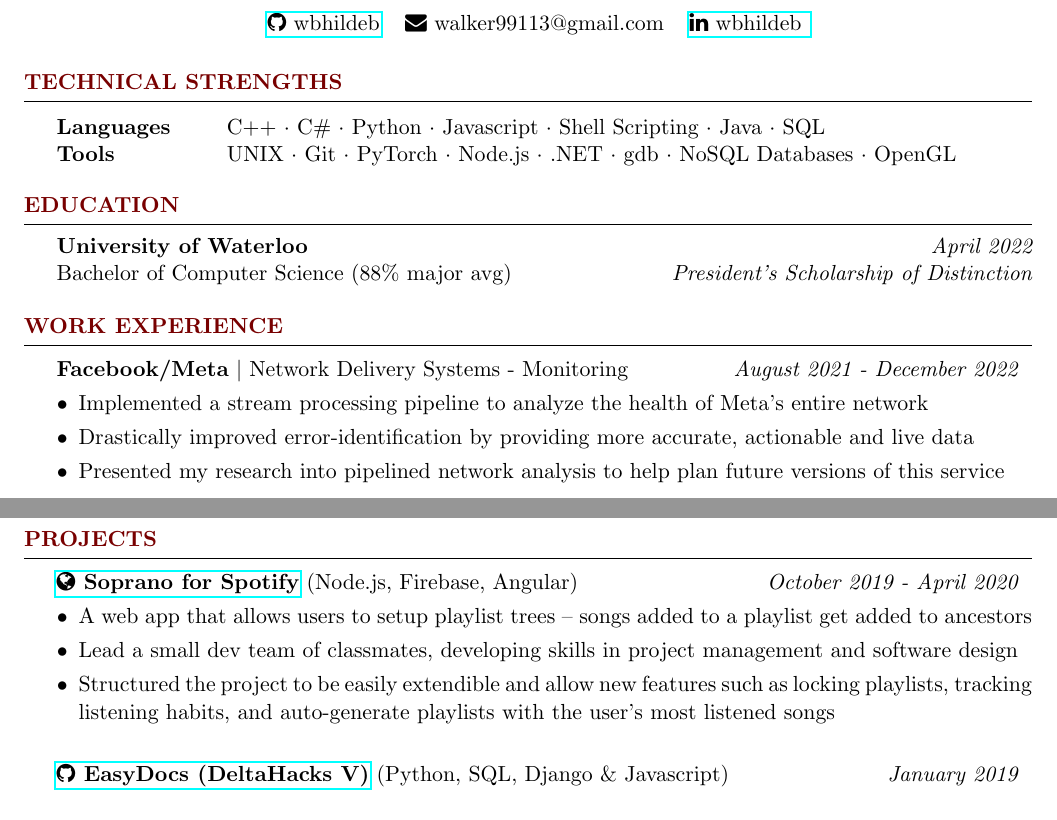
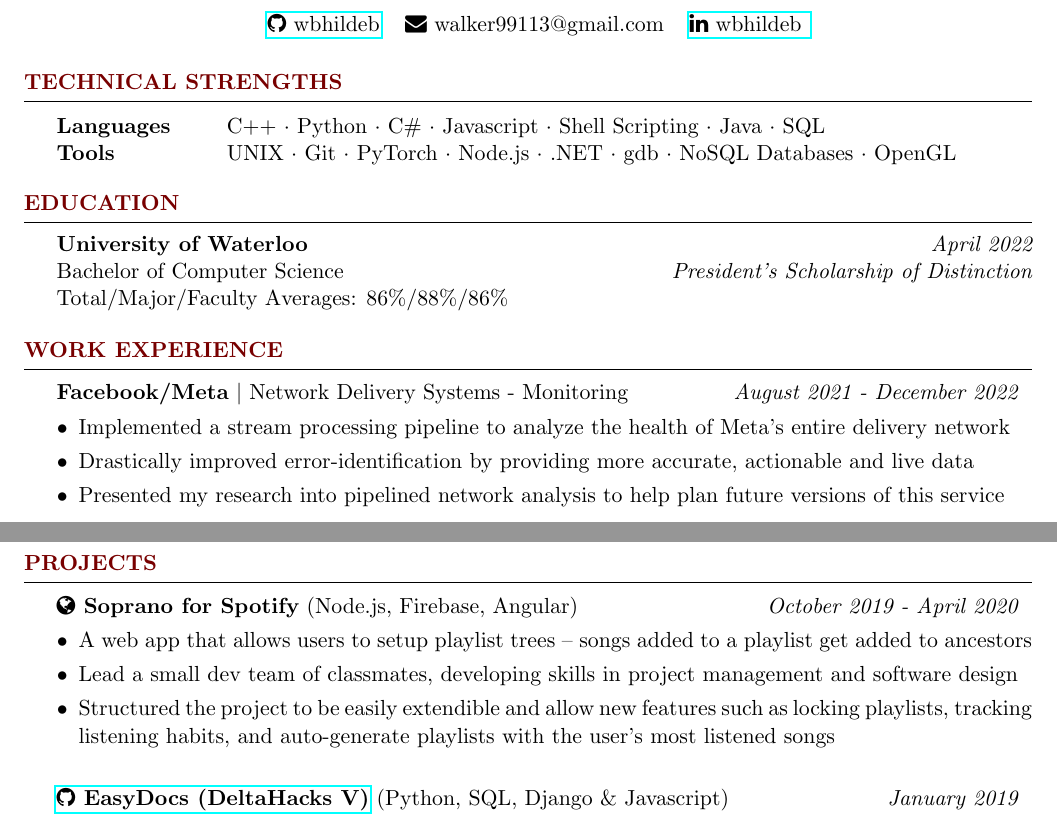
Before and after one commit to wbhildeb/Resume, a LaTeX CV (resume.tex): two parts of pages 1 and 2 of 2, joined at a grey line, cut so that both start at the same text. Compiled offline with pdfLaTeX.

Commit message:
Minor updates

```diff
--- a/resume.tex
+++ b/resume.tex
@@ -56,7 +56,7 @@
 \begin{rSection}{Technical Strengths}
 
     \begin{tabular}{ @{} >{\bfseries}l @{\hspace{6ex}} l }
-    Languages &  C++ $\cdot$ C\# $\cdot$ Python $\cdot$ Javascript $\cdot$ Shell Scripting $\cdot$ Java $\cdot$ SQL\\
+    Languages &  C++ $\cdot$ Python $\cdot$ C\# $\cdot$ Javascript $\cdot$ Shell Scripting $\cdot$ Java $\cdot$ SQL\\
     Tools     & UNIX $\cdot$ Git $\cdot$ PyTorch $\cdot$ Node.js $\cdot$ .NET $\cdot$ gdb $\cdot$ NoSQL Databases $\cdot$ OpenGL\\
     \end{tabular}
 
@@ -69,7 +69,8 @@
 \begin{rSection}{Education}
 
     {\bf University of Waterloo} \hfill {\em April 2022} \\
-    Bachelor of Computer Science (88\% major avg) \hfill {\em President's Scholarship of Distinction}
+    Bachelor of Computer Science \hfill {\em President's Scholarship of Distinction} \\
+    Total/Major/Faculty Averages: 86\%/88\%/86\%
 
 \end{rSection}
 
@@ -83,7 +84,7 @@
         {Network Delivery Systems - Monitoring}
         {August 2021 - December 2022}
         {
-            \item Implemented a stream processing pipeline to analyze the health of Meta's entire network
+            \item Implemented a stream processing pipeline to analyze the health of Meta's entire delivery network
             \item Drastically improved error-identification by providing more accurate, actionable and live data
             \item Presented my research into pipelined network analysis to help plan future versions of this service
         }
@@ -155,7 +156,7 @@
 \begin{rSection}{Projects}
 
     \begin{sideproject}
-        {\href{https://walk-site.herokuapp.com/sub-playlists}{\faGlobe{} Soprano for Spotify}}
+        {\href{}{\faGlobe{} Soprano for Spotify}}
         {Node.js, Firebase, Angular}
         {October 2019 - April 2020}
         {
```
